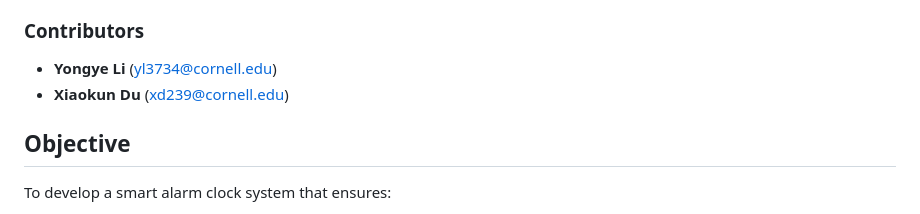
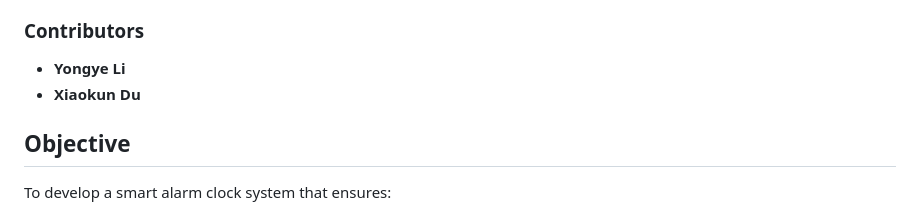
Before and after one commit to xkunD/raspberry-pi-alarm-clock, a Markdown page: README.md, the part around the change. Rendered like a GitHub page.

```diff
--- a/README.md
+++ b/README.md
@@ -8,8 +8,8 @@ The **AI Alarm Clock for Deep Sleepers** is an intelligent system designed to ad
 - A web application for remote alarm management.
 
 ### Contributors
-- **Yongye Li** (yl3734@cornell.edu)
-- **Xiaokun Du** (xd239@cornell.edu)
+- **Yongye Li**
+- **Xiaokun Du**
 
 
 ## Objective
```
